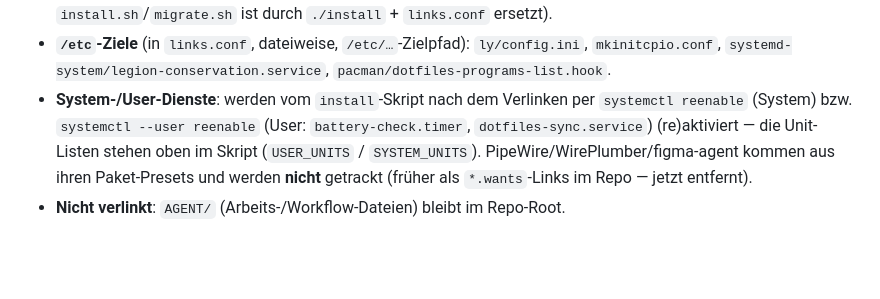
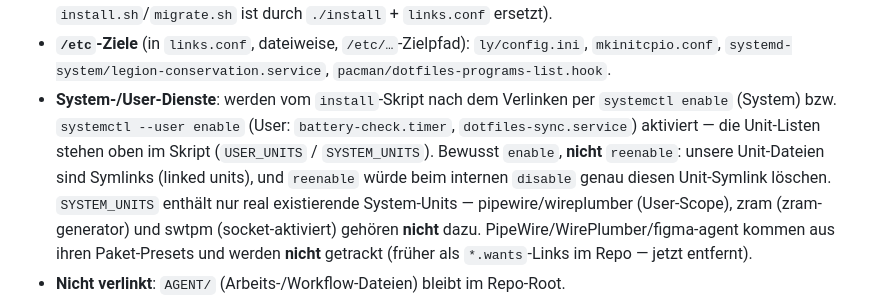
Before and after one commit to LeonhardWeiler/dotfiles, a Markdown page: CLAUDE.md, the part around the change. Rendered like a GitHub page; blank space fills up the shorter version.

Commit message:
docs: enable statt reenable + korrigierte System-Unit-Liste
Co-Authored-By: Claude Opus 4.8 <noreply@anthropic.com>

```diff
--- a/CLAUDE.md
+++ b/CLAUDE.md
@@ -56,9 +56,13 @@ von **`scripts/`** (Repo-Werkzeuge). Die Zuordnung Quelle→Ziel steht explizit
   `mkinitcpio.conf`, `systemd-system/legion-conservation.service`,
   `pacman/dotfiles-programs-list.hook`.
 - **System-/User-Dienste**: werden vom `install`-Skript nach dem Verlinken per
-  `systemctl reenable` (System) bzw. `systemctl --user reenable` (User:
-  `battery-check.timer`, `dotfiles-sync.service`) (re)aktiviert — die Unit-Listen
-  stehen oben im Skript (`USER_UNITS` / `SYSTEM_UNITS`).
+  `systemctl enable` (System) bzw. `systemctl --user enable` (User:
+  `battery-check.timer`, `dotfiles-sync.service`) aktiviert — die Unit-Listen
+  stehen oben im Skript (`USER_UNITS` / `SYSTEM_UNITS`). Bewusst `enable`, **nicht**
+  `reenable`: unsere Unit-Dateien sind Symlinks (linked units), und `reenable`
+  würde beim internen `disable` genau diesen Unit-Symlink löschen. `SYSTEM_UNITS`
+  enthält nur real existierende System-Units — pipewire/wireplumber (User-Scope),
+  zram (zram-generator) und swtpm (socket-aktiviert) gehören **nicht** dazu.
   PipeWire/WirePlumber/figma-agent kommen aus ihren Paket-Presets und werden
   **nicht** getrackt (früher als `*.wants`-Links im Repo — jetzt entfernt).
 - **Nicht verlinkt**: `AGENT/` (Arbeits-/Workflow-Dateien) bleibt im Repo-Root.
```
Also changed, not shown: 1 other file.
